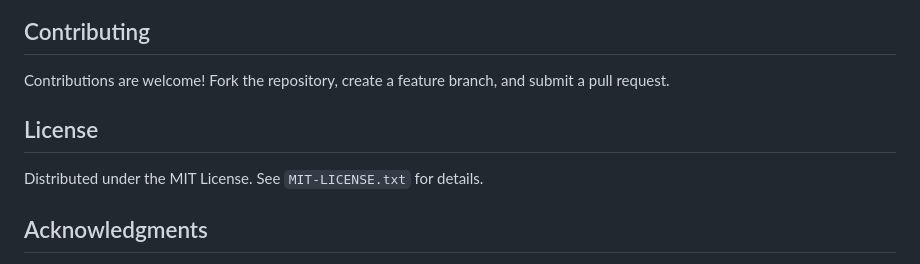
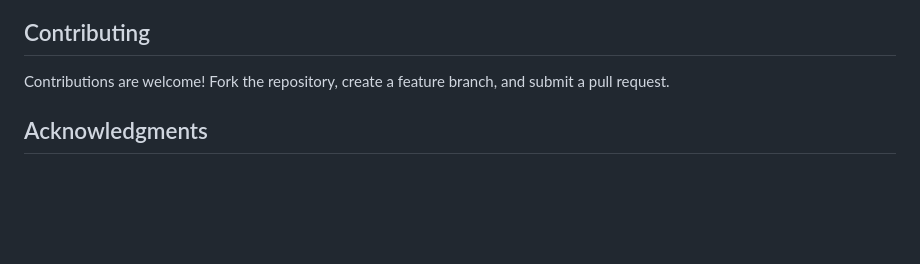
Before and after one commit to Izaacapp/Executive_Summary_Latex, a Markdown page: README.md, the part around the change. Rendered like a GitHub page; blank space fills up the shorter version.

Commit message:
removed redundancy

```diff
--- a/README.md
+++ b/README.md
@@ -173,15 +173,6 @@ Update the `settings.json` file in Visual Studio Code with the following configu
 Contributions are welcome! Fork the repository, create a feature branch, and submit a pull request.
 
 
-
-
-
-## License
-
-Distributed under the MIT License. See `MIT-LICENSE.txt` for details.
-
-
-
 ## Acknowledgments
 
 - [Overleaf](https://www.overleaf.com)
```
